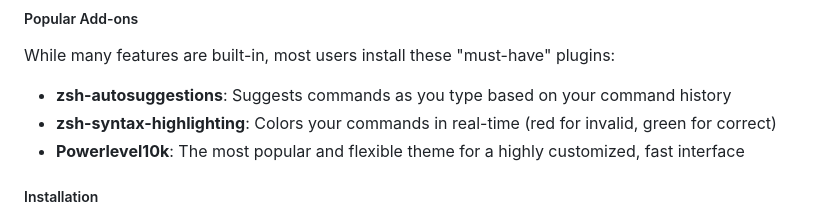
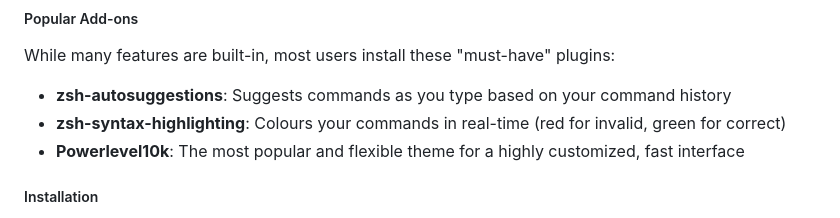
Before and after one commit to TomCruiseTorpedo/calgary-cursor-meetup-seed4noobs, a Markdown page: docs/SETUP_FROM_SCRATCH.md, the part around one of its changes. Rendered like a GitHub page.

```diff
--- a/docs/SETUP_FROM_SCRATCH.md
+++ b/docs/SETUP_FROM_SCRATCH.md
@@ -72,7 +76,7 @@ Oh My Zsh is an open-source, community-driven framework that manages your zsh co
 While many features are built-in, most users install these "must-have" plugins:
 
 - **zsh-autosuggestions**: Suggests commands as you type based on your command history
-- **zsh-syntax-highlighting**: Colors your commands in real-time (red for invalid, green for correct)
+- **zsh-syntax-highlighting**: Colours your commands in real-time (red for invalid, green for correct)
 - **Powerlevel10k**: The most popular and flexible theme for a highly customized, fast interface
 
 ##### Installation
```
Also changed, not shown: other parts of docs/SETUP_FROM_SCRATCH.md (+34 -9 lines), docs/WINDOWS_SETUP.md (+24 -9 lines).
